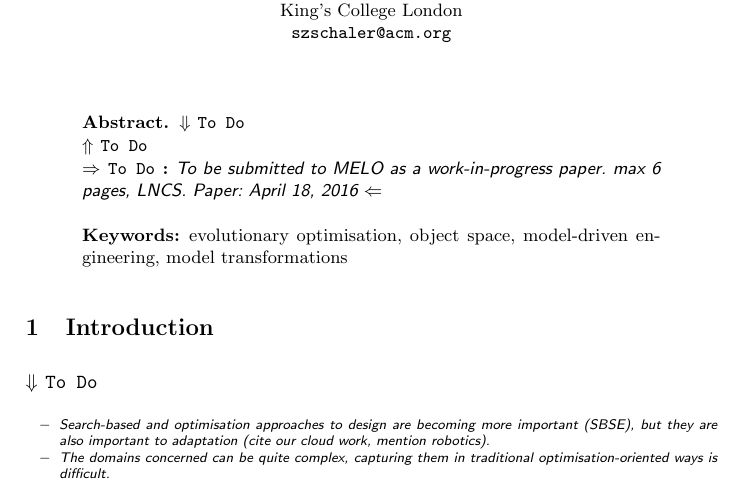
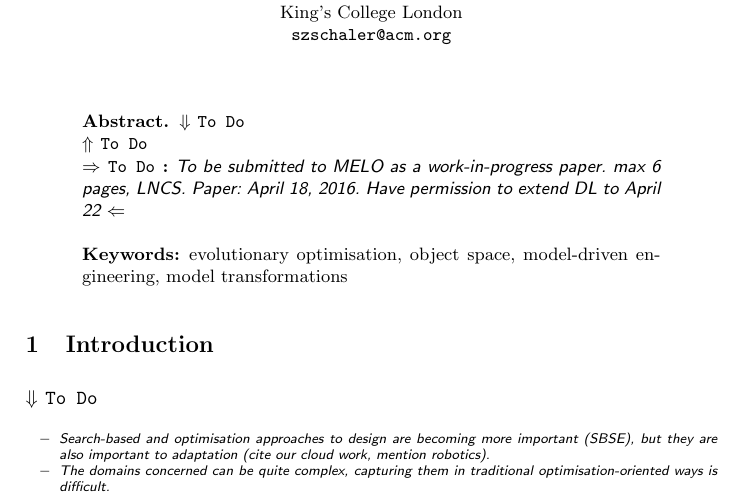
Before and after one commit to mde-optimiser/mde_optimiser_legacy, a LaTeX thesis (papers/melo2016/melo2016.tex): part of page 1 of 2, cut so that both start at the same text. Compiled offline with pdfLaTeX.

Commit message:
Noted DL extension.

```diff
--- a/papers/melo2016/melo2016.tex
+++ b/papers/melo2016/melo2016.tex
@@ -33,7 +33,7 @@
 		\end{draftbar}
 
 		\ifdraft
-			\draft{To be submitted to MELO as a work-in-progress paper. max 6 pages, LNCS. Paper: April 18, 2016}
+			\draft{To be submitted to MELO as a work-in-progress paper. max 6 pages, LNCS. Paper: April 18, 2016. Have permission to extend DL to April 22}
 		\fi
 
 		\keywords{evolutionary optimisation, object space, model-driven engineering, model transformations}
```
